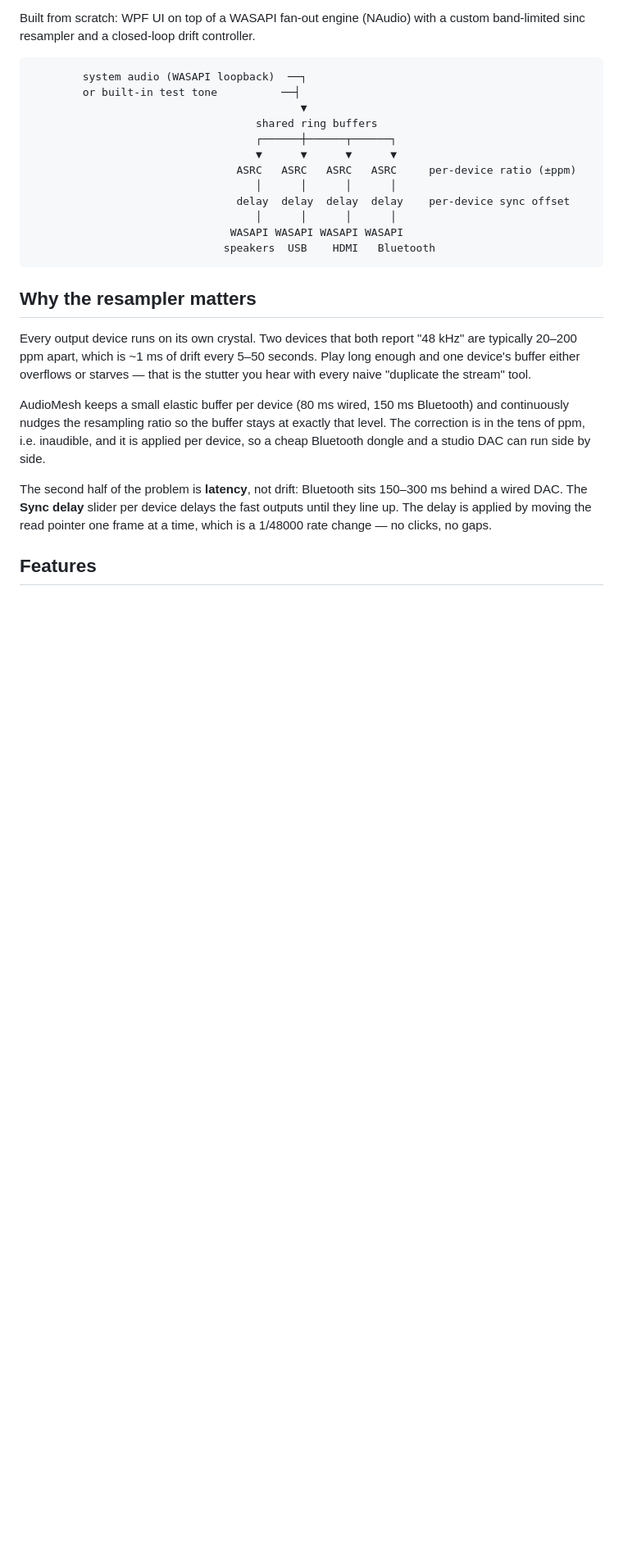
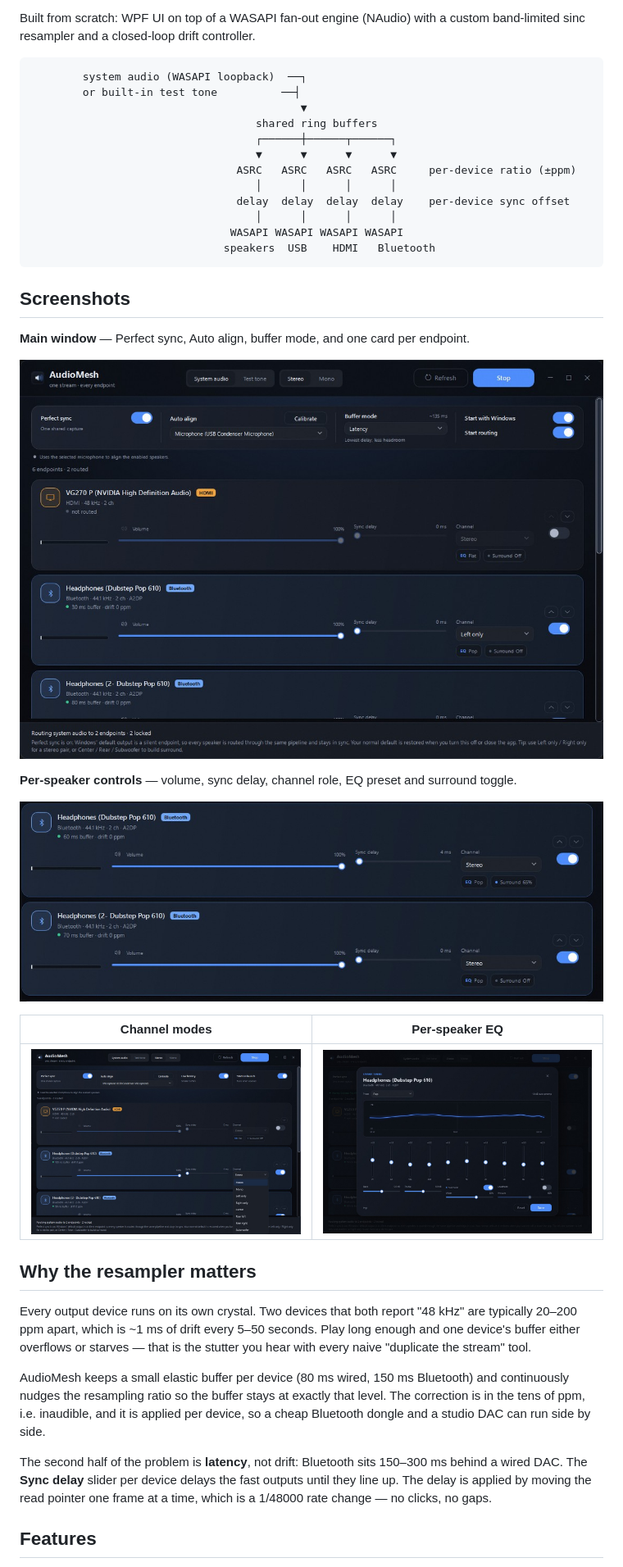
Before and after one commit to issacjohn/AudioMesh, a Markdown page: README.md, the part around one of its changes. Shown at 82% size. Drawn GitHub-style; pictures changed too: docs/screenshots/channels.jpg (added), docs/screenshots/devices.jpg (added), docs/screenshots/eq-panel-2.jpg (added); blank space fills up the shorter version.

Commit message:
Add screenshots to README and state the free-output requirement

````diff
--- a/README.md
+++ b/README.md
@@ -23,6 +23,20 @@ band-limited sinc resampler and a closed-loop drift controller.
                                WASAPI WASAPI WASAPI WASAPI
                               speakers  USB    HDMI   Bluetooth
 ```
+
+## Screenshots
+
+**Main window** — Perfect sync, Auto align, buffer mode, and one card per endpoint.
+
+![AudioMesh main window](docs/screenshots/main.jpg)
+
+**Per-speaker controls** — volume, sync delay, channel role, EQ preset and surround toggle.
+
+![AudioMesh device cards](docs/screenshots/devices.jpg)
+
+| Channel modes | Per-speaker EQ |
+|:---:|:---:|
+| ![Channel modes](docs/screenshots/channels.jpg) | ![Per-speaker EQ](docs/screenshots/eq-panel-2.jpg) |
 
 ## Why the resampler matters
 
````
Also changed, not shown: other parts of README.md (+9 -2 lines), 2 other files.
